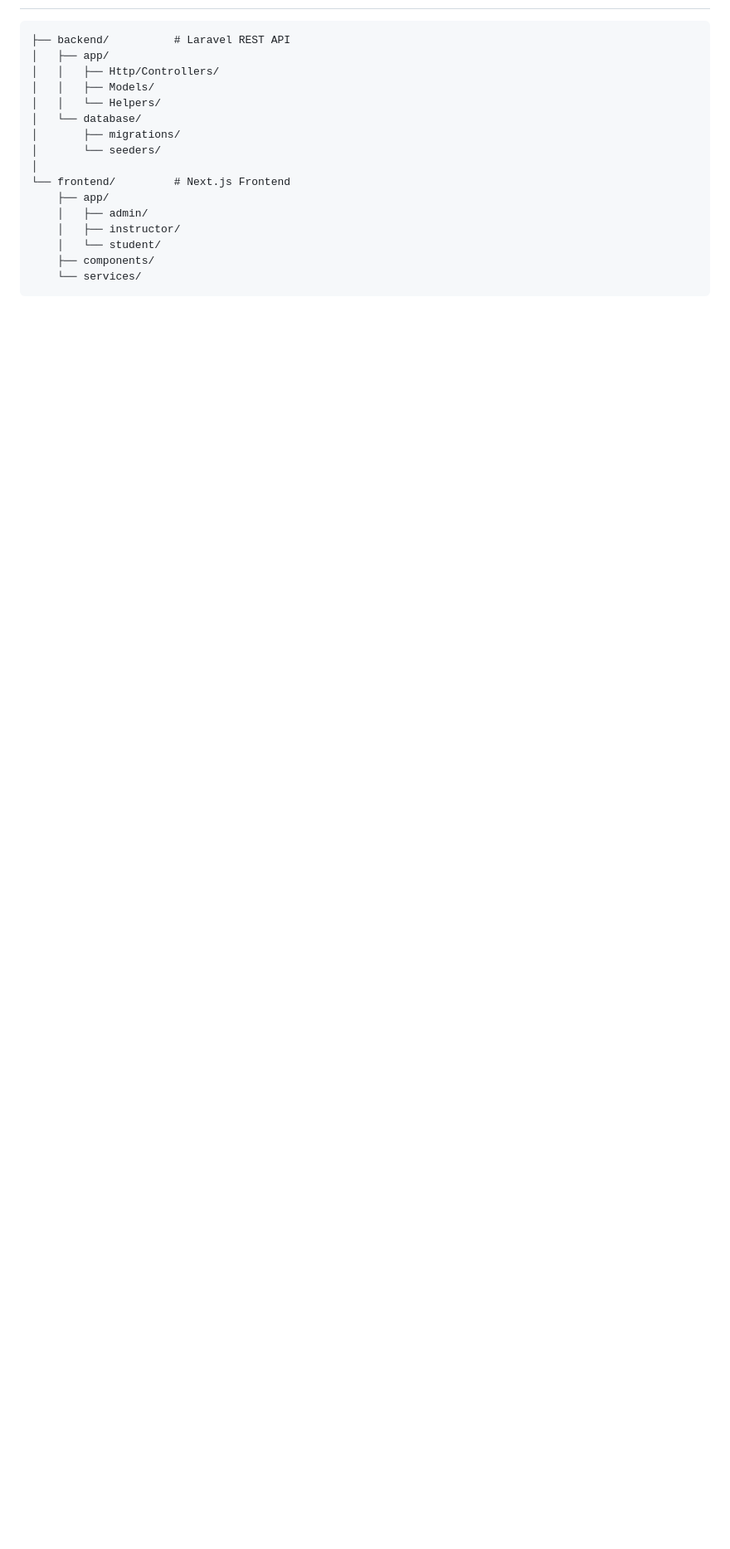
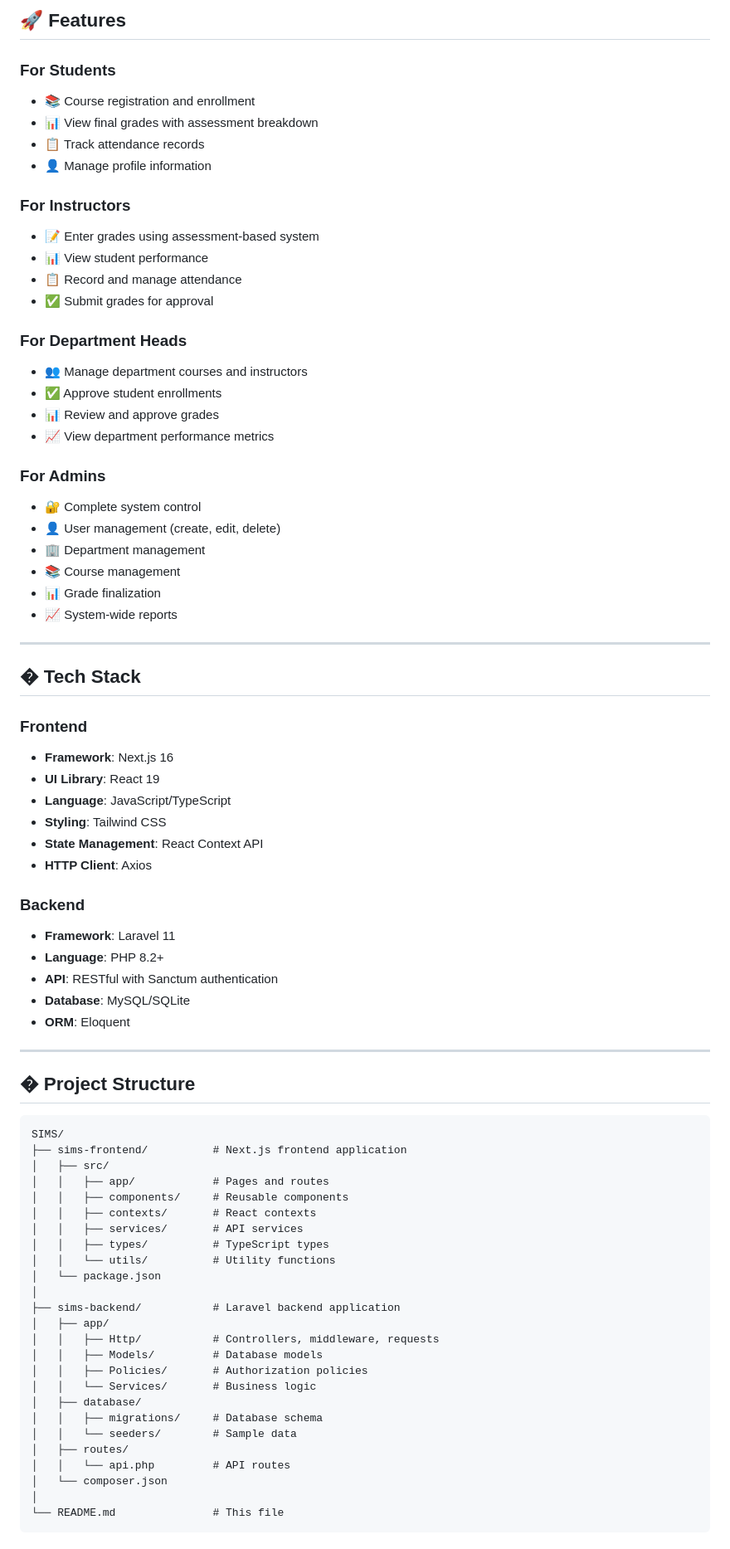
Before and after one commit to malesebuzuneh/student-attendance-management-system, a Markdown page: README.md, the part around one of its changes. Shown at 83% size. Rendered like a GitHub page; blank space fills up the shorter version.

````diff
--- a/README.md
+++ b/README.md
@@ -29,20 +71,79 @@ A full-stack web application for managing student attendance in educational inst
+## 🚀 Features
+
+### For Students
+- 📚 Course registration and enrollment
+- 📊 View final grades with assessment breakdown
+- 📋 Track attendance records
+- 👤 Manage profile information
+
+### For Instructors
+- 📝 Enter grades using assessment-based system
+- 📊 View student performance
+- 📋 Record and manage attendance
+- ✅ Submit grades for approval
+
+### For Department Heads
+- 👥 Manage department courses and instructors
+- ✅ Approve student enrollments
+- 📊 Review and approve grades
+- 📈 View department performance metrics
+
+### For Admins
+- 🔐 Complete system control
+- 👤 User management (create, edit, delete)
+- 🏢 Department management
+- 📚 Course management
+- 📊 Grade finalization
+- 📈 System-wide reports
+
+---
+
+## � Tech Stack
+
+### Frontend
+- **Framework**: Next.js 16
+- **UI Library**: React 19
+- **Language**: JavaScript/TypeScript
+- **Styling**: Tailwind CSS
+- **State Management**: React Context API
+- **HTTP Client**: Axios
+
+### Backend
+- **Framework**: Laravel 11
+- **Language**: PHP 8.2+
+- **API**: RESTful with Sanctum authentication
+- **Database**: MySQL/SQLite
+- **ORM**: Eloquent
+
+---
+
+## � Project Structure
 
 ```
-├── backend/          # Laravel REST API
+SIMS/
+├── sims-frontend/          # Next.js frontend application
+│   ├── src/
+│   │   ├── app/            # Pages and routes
+│   │   ├── components/     # Reusable components
+│   │   ├── contexts/       # React contexts
+│   │   ├── services/       # API services
+│   │   ├── types/          # TypeScript types
+│   │   └── utils/          # Utility functions
+│   └── package.json
+│
+├── sims-backend/           # Laravel backend application
 │   ├── app/
-│   │   ├── Http/Controllers/
-│   │   ├── Models/
-│   │   └── Helpers/
-│   └── database/
-│       ├── migrations/
-│       └── seeders/
+│   │   ├── Http/           # Controllers, middleware, requests
+│   │   ├── Models/         # Database models
+│   │   ├── Policies/       # Authorization policies
+│   │   └── Services/       # Business logic
+│   ├── database/
+│   │   ├── migrations/     # Database schema
+│   │   └── seeders/        # Sample data
+│   ├── routes/
+│   │   └── api.php         # API routes
+│   └── composer.json
 │
-└── frontend/         # Next.js Frontend
-    ├── app/
-    │   ├── admin/
-    │   ├── instructor/
-    │   └── student/
-    ├── components/
-    └── services/
+└── README.md               # This file
 ```
 
````
Also changed, not shown: other parts of README.md (+361 -196 lines).
